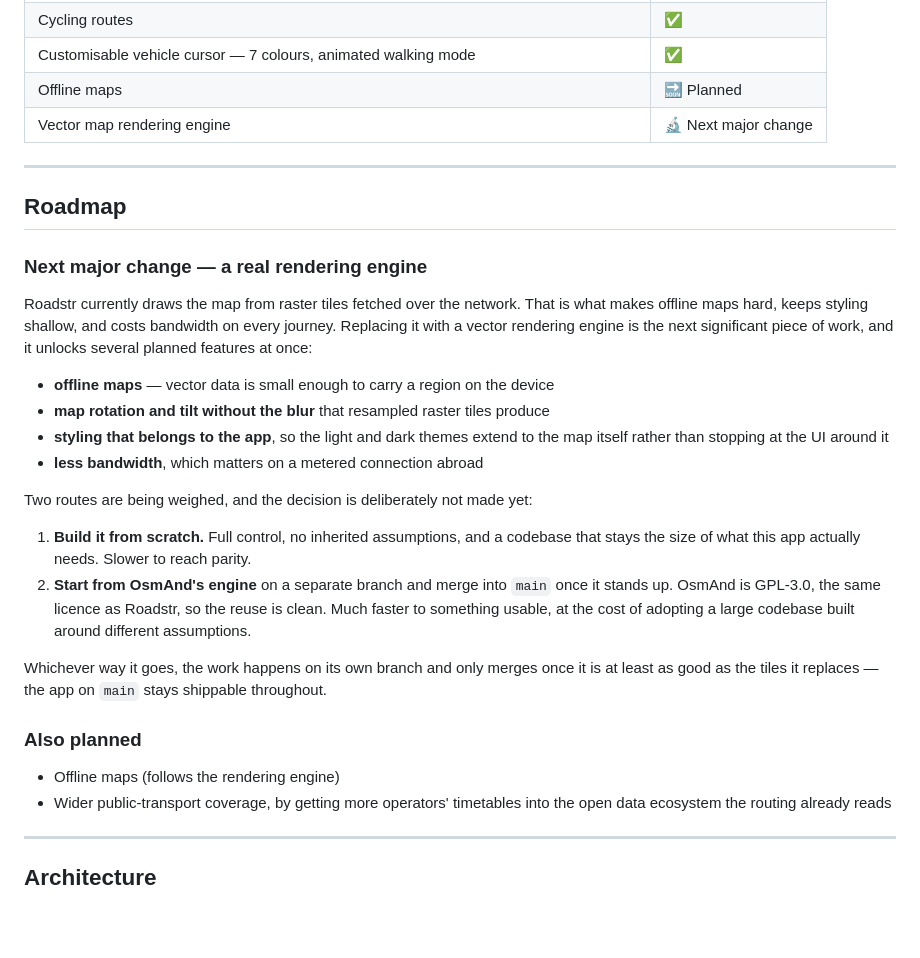
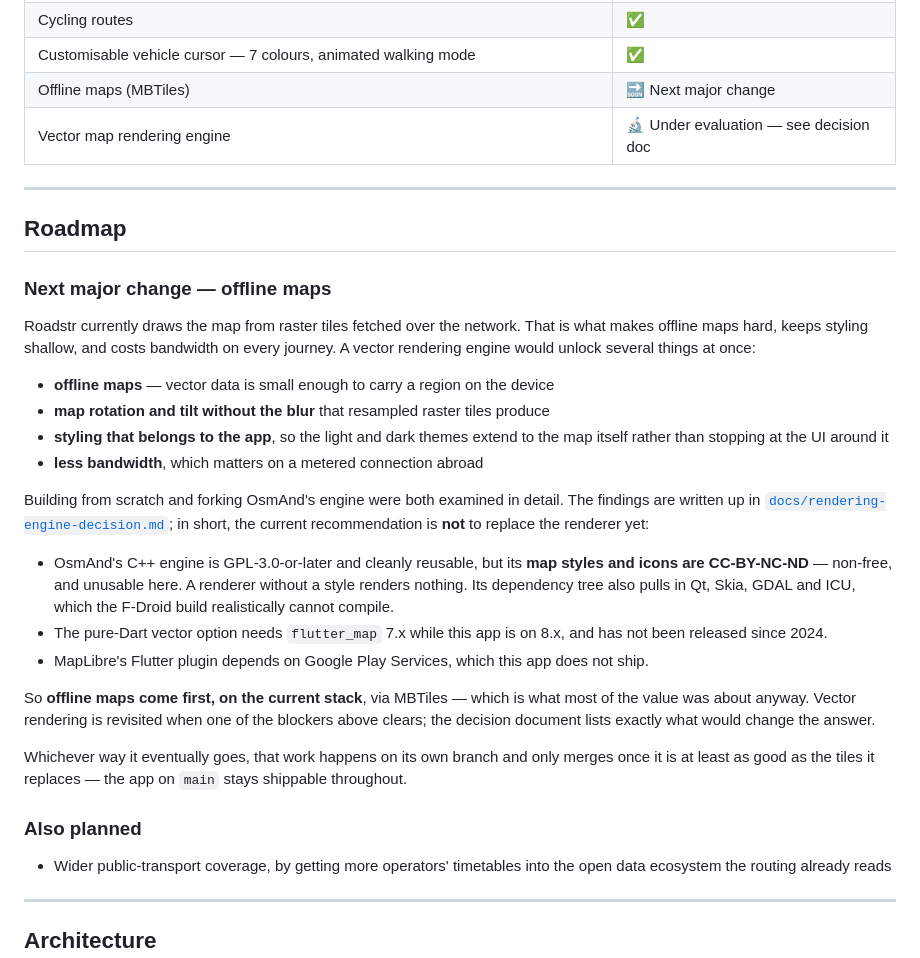
Before and after one commit to roadstrapp/roadstr-app, a Markdown page: README.md, the part around the change. Drawn GitHub-style; blank space fills up the shorter version.

```diff
--- a/README.md
+++ b/README.md
@@ -51,20 +51,19 @@ If you're searching for the decentralized road event reporting system — "Waze
 | Public transport routing — bus, tram, metro, rail, coach, ferry (worldwide open timetables) | ✅ |
 | Cycling routes | ✅ |
 | Customisable vehicle cursor — 7 colours, animated walking mode | ✅ |
-| Offline maps | 🔜 Planned |
-| Vector map rendering engine | 🔬 Next major change |
+| Offline maps (MBTiles) | 🔜 Next major change |
+| Vector map rendering engine | 🔬 Under evaluation — see decision doc |
 
 
 ---
 
 ## Roadmap
 
-### Next major change — a real rendering engine
+### Next major change — offline maps
 
 Roadstr currently draws the map from raster tiles fetched over the network. That is
 what makes offline maps hard, keeps styling shallow, and costs bandwidth on every
-journey. Replacing it with a vector rendering engine is the next significant piece of
-work, and it unlocks several planned features at once:
+journey. A vector rendering engine would unlock several things at once:
 
 - **offline maps** — vector data is small enough to carry a region on the device
 - **map rotation and tilt without the blur** that resampled raster tiles produce
@@ -72,22 +71,29 @@ work, and it unlocks several planned features at once:
   itself rather than stopping at the UI around it
 - **less bandwidth**, which matters on a metered connection abroad
 
-Two routes are being weighed, and the decision is deliberately not made yet:
+Building from scratch and forking OsmAnd's engine were both examined in detail. The
+findings are written up in
+[`docs/rendering-engine-decision.md`](docs/rendering-engine-decision.md); in short, the
+current recommendation is **not** to replace the renderer yet:
 
-1. **Build it from scratch.** Full control, no inherited assumptions, and a codebase
-   that stays the size of what this app actually needs. Slower to reach parity.
-2. **Start from OsmAnd's engine** on a separate branch and merge into `main` once it
-   stands up. OsmAnd is GPL-3.0, the same licence as Roadstr, so the reuse is clean.
-   Much faster to something usable, at the cost of adopting a large codebase built
-   around different assumptions.
+- OsmAnd's C++ engine is GPL-3.0-or-later and cleanly reusable, but its **map styles and
+  icons are CC-BY-NC-ND** — non-free, and unusable here. A renderer without a style
+  renders nothing. Its dependency tree also pulls in Qt, Skia, GDAL and ICU, which the
+  F-Droid build realistically cannot compile.
+- The pure-Dart vector option needs `flutter_map` 7.x while this app is on 8.x, and has
+  not been released since 2024.
+- MapLibre's Flutter plugin depends on Google Play Services, which this app does not ship.
 
-Whichever way it goes, the work happens on its own branch and only merges once it is
-at least as good as the tiles it replaces — the app on `main` stays shippable
+So **offline maps come first, on the current stack**, via MBTiles — which is what most of
+the value was about anyway. Vector rendering is revisited when one of the blockers above
+clears; the decision document lists exactly what would change the answer.
+
+Whichever way it eventually goes, that work happens on its own branch and only merges
+once it is at least as good as the tiles it replaces — the app on `main` stays shippable
 throughout.
 
 ### Also planned
 
-- Offline maps (follows the rendering engine)
 - Wider public-transport coverage, by getting more operators' timetables into the open
   data ecosystem the routing already reads
 
```
Also changed, not shown: docs/rendering-engine-decision.md (added, +257 -0 lines).
